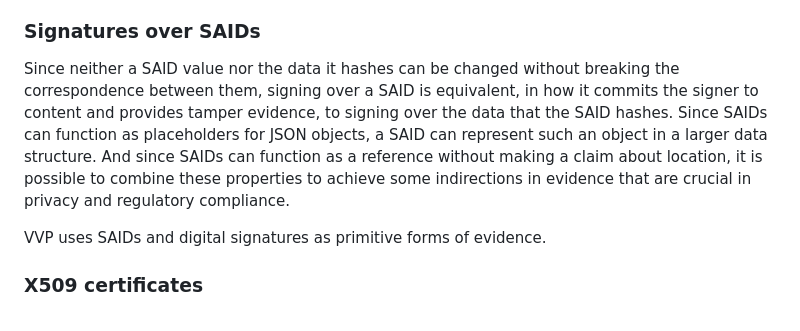
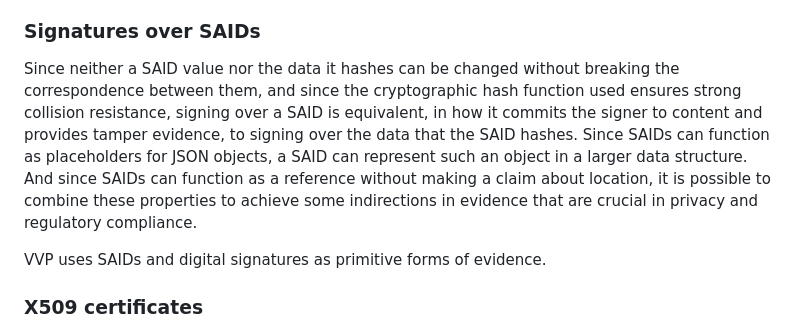
Before and after one commit to edeykholt/vvp, a Markdown page: draft-hardman-verifiable-voice-protocol.md, the part around the change. Drawn GitHub-style.

Commit message:
Mention the strength and collision-resistance of the hash function

```diff
--- a/draft-hardman-verifiable-voice-protocol.md
+++ b/draft-hardman-verifiable-voice-protocol.md
@@ -398,7 +398,7 @@ An example of an OOBI for an AID is `https://agentsrus.net/oobi/EMCYrQqWyRLAYqML
 AIDs possess several security properties that are not guaranteed by DIDs in general (self-certification, support for prerotation and multisig, support for witnesses, cooperative delegation, and so forth). These properties are vital to some of VVP's goals for high assurance.
 
 ### Signatures over SAIDs
-Since neither a SAID value nor the data it hashes can be changed without breaking the correspondence between them, signing over a SAID is equivalent, in how it commits the signer to content and provides tamper evidence, to signing over the data that the SAID hashes. Since SAIDs can function as placeholders for JSON objects, a SAID can represent such an object in a larger data structure. And since SAIDs can function as a reference without making a claim about location, it is possible to combine these properties to achieve some indirections in evidence that are crucial in privacy and regulatory compliance.
+Since neither a SAID value nor the data it hashes can be changed without breaking the correspondence between them, and since the cryptographic hash function used ensures strong collision resistance, signing over a SAID is equivalent, in how it commits the signer to content and provides tamper evidence, to signing over the data that the SAID hashes. Since SAIDs can function as placeholders for JSON objects, a SAID can represent such an object in a larger data structure. And since SAIDs can function as a reference without making a claim about location, it is possible to combine these properties to achieve some indirections in evidence that are crucial in privacy and regulatory compliance.
 
 VVP uses SAIDs and digital signatures as primitive forms of evidence.
 
```
